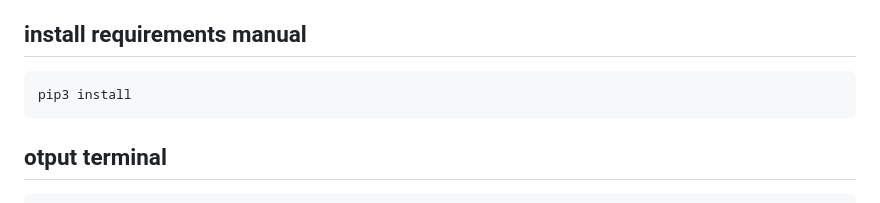
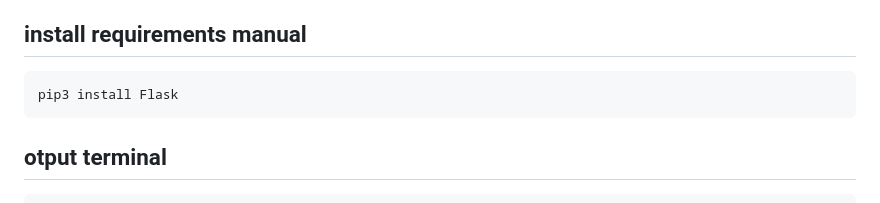
Before and after one commit to Aqid191161/Dashboard-monitoring, a Markdown page: README.md, the part around the change. Drawn GitHub-style.

````diff
--- a/README.md
+++ b/README.md
@@ -77,7 +77,7 @@ python3 app.py
 
 ## install requirements manual
 ```
-pip3 install
+pip3 install Flask
 ```
 
 
````
